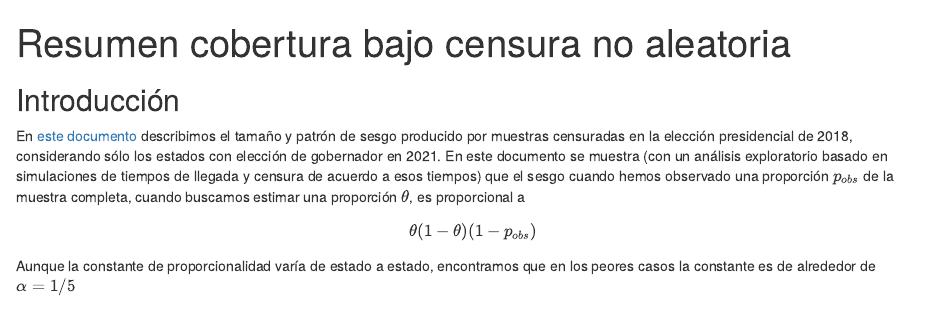
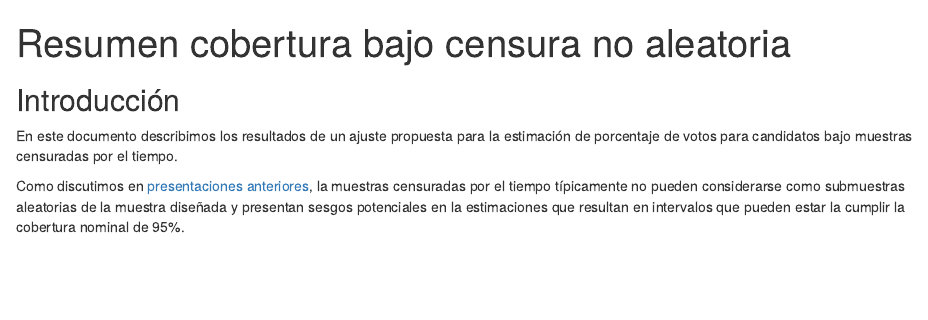
Before and after one commit to cotecora-team-2/modelos-develop, an R Markdown document (validacion/modelo-base/cobertura-censura-presentacion.Rmd): the page in a window 1100 px wide, from its top. Rendered offline with R 4.5, knitr and Pandoc, with nearby package versions; some code elsewhere in the file could not run offline.

Commit message:
Reordenar y nueva introducción

```diff
--- a/validacion/modelo-base/cobertura-censura-presentacion.Rmd
+++ b/validacion/modelo-base/cobertura-censura-presentacion.Rmd
@@ -16,13 +16,16 @@ knitr::opts_chunk$set(echo = TRUE)
 
 ## Introducción
 
-En [este documento](https://sim-llegadas-3e5e7b.netlify.app/) describimos el tamaño y patrón de sesgo producido por muestras censuradas en la elección presidencial de 2018, considerando sólo los estados
-con elección de gobernador en 2021. En este documento se muestra (con un análisis exploratorio basado en simulaciones de tiempos de llegada y censura de acuerdo a esos tiempos) que
-el sesgo cuando hemos observado una proporción $p_{obs}$ de la muestra completa, cuando
-buscamos estimar una proporción  $\theta$, es proporcional a
-$$\theta(1-\theta)(1-p_{obs})$$
-Aunque la constante de proporcionalidad varía de estado a estado, encontramos que en los peores casos la constante es de alrededor de
-$\alpha = 1/5$
+En este documento describimos los resultados de un ajuste propuesta para la estimación
+de porcentaje de votos para candidatos bajo muestras censuradas por el tiempo.
+
+Como discutimos en [presentaciones anteriores](https://sim-llegadas-3e5e7b.netlify.app/), la muestras censuradas por el tiempo típicamente no pueden considerarse como submuestras aleatorias de la muestra diseñada y
+presentan sesgos potenciales en la estimaciones que resultan en intervalos
+que pueden estar la cumplir la cobertura nominal de 95%.
+
+
+
+
 
 ## Primeros resultados de cobertura
 
```
Also changed, not shown: validacion/modelo-base/cobertura-censura-presentacion.html, validacion/modelo-base/cobertura-censura-presentacion.Rmd (13 more changed lines).
